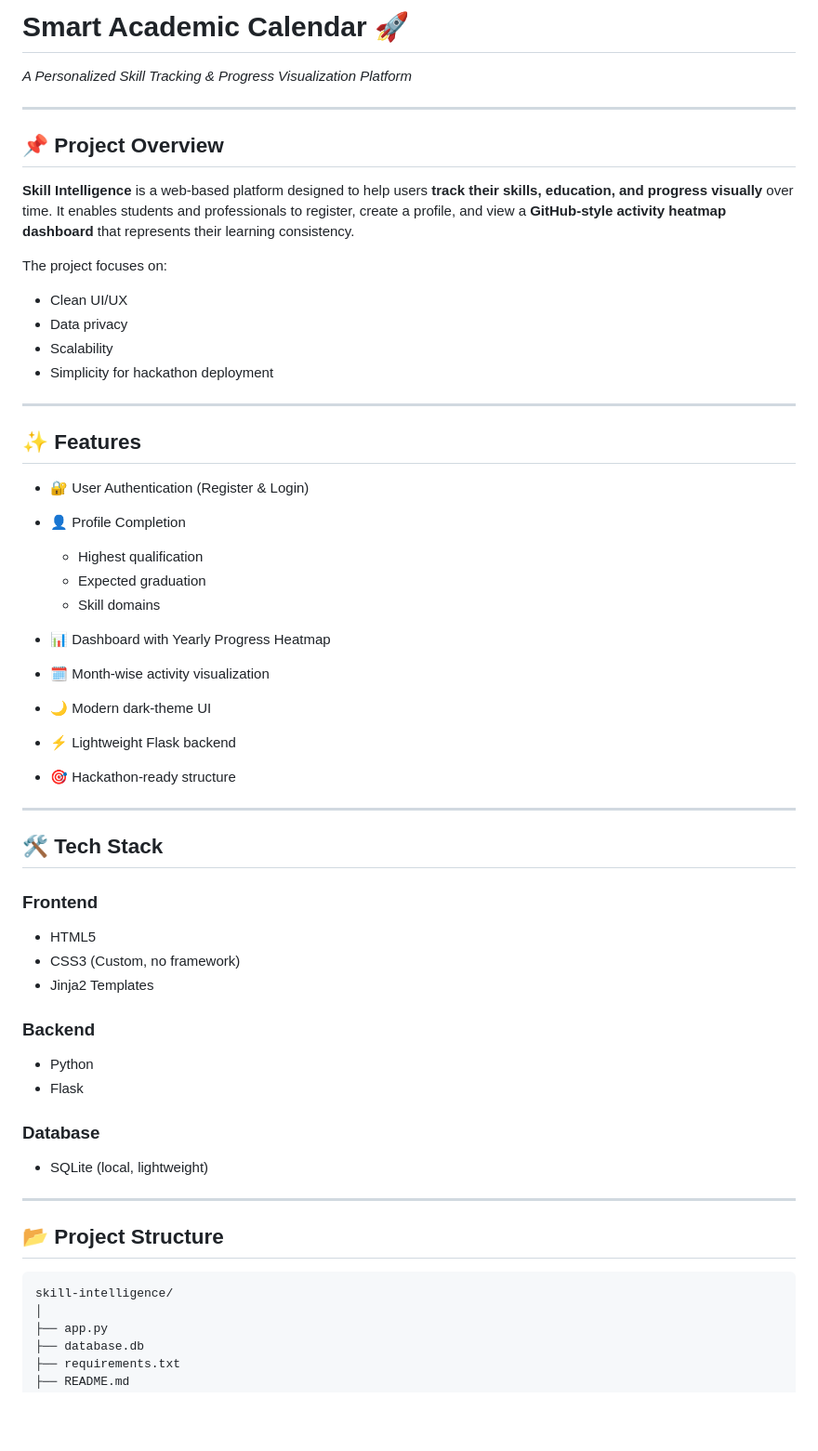
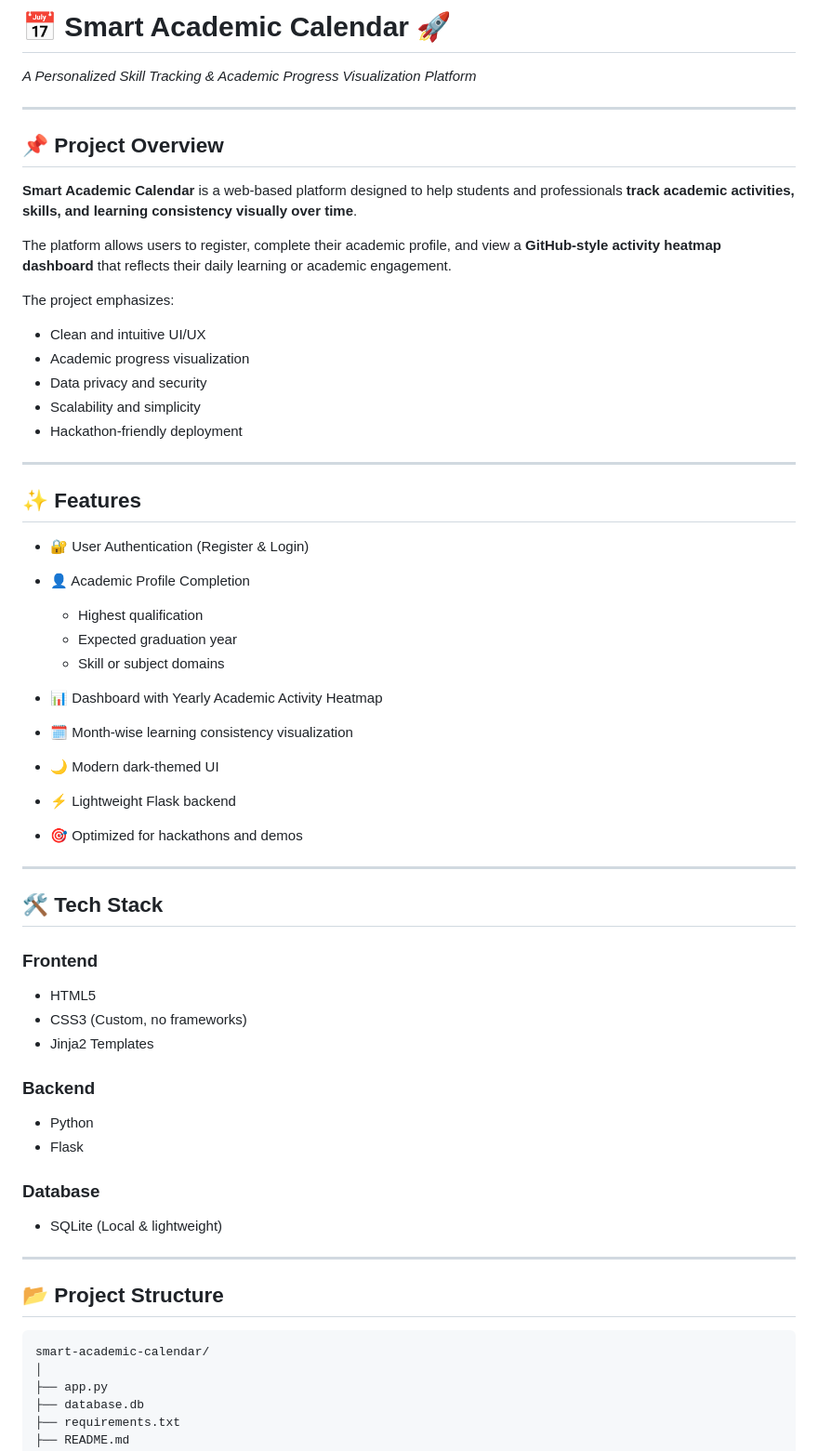
Before and after one commit to Hetvi3108/Crtl-Alt-Del, a Markdown page: README.md, the part around one of its changes. Shown at 93% size. GitHub-like rendering; blank space fills up the shorter version.

````diff
--- a/README.md
+++ b/README.md
@@ -1,36 +1,38 @@
-# Smart Academic Calendar 🚀
+# 📅 Smart Academic Calendar 🚀
 
-*A Personalized Skill Tracking & Progress Visualization Platform*
+*A Personalized Skill Tracking & Academic Progress Visualization Platform*
 
 ---
 
 ## 📌 Project Overview
 
-**Skill Intelligence** is a web-based platform designed to help users **track their skills, education, and progress visually** over time.
-It enables students and professionals to register, create a profile, and view a **GitHub-style activity heatmap dashboard** that represents their learning consistency.
+**Smart Academic Calendar** is a web-based platform designed to help students and professionals **track academic activities, skills, and learning consistency visually over time**.
 
-The project focuses on:
+The platform allows users to register, complete their academic profile, and view a **GitHub-style activity heatmap dashboard** that reflects their daily learning or academic engagement.
 
-* Clean UI/UX
-* Data privacy
-* Scalability
-* Simplicity for hackathon deployment
+The project emphasizes:
+
+* Clean and intuitive UI/UX
+* Academic progress visualization
+* Data privacy and security
+* Scalability and simplicity
+* Hackathon-friendly deployment
 
 ---
 
 ## ✨ Features
 
 * 🔐 User Authentication (Register & Login)
-* 👤 Profile Completion
+* 👤 Academic Profile Completion
 
   * Highest qualification
-  * Expected graduation
-  * Skill domains
-* 📊 Dashboard with Yearly Progress Heatmap
-* 🗓 Month-wise activity visualization
-* 🌙 Modern dark-theme UI
+  * Expected graduation year
+  * Skill or subject domains
+* 📊 Dashboard with Yearly Academic Activity Heatmap
+* 🗓 Month-wise learning consistency visualization
+* 🌙 Modern dark-themed UI
 * ⚡ Lightweight Flask backend
-* 🎯 Hackathon-ready structure
+* 🎯 Optimized for hackathons and demos
 
 ---
 
@@ -39,7 +41,7 @@ The project focuses on:
 ### Frontend
 
 * HTML5
-* CSS3 (Custom, no framework)
+* CSS3 (Custom, no frameworks)
 * Jinja2 Templates
 
 ### Backend
@@ -49,14 +51,14 @@ The project focuses on:
 
 ### Database
 
-* SQLite (local, lightweight)
+* SQLite (Local & lightweight)
 
 ---
 
 ## 📂 Project Structure
 
 ```
-skill-intelligence/
+smart-academic-calendar/
 │
 ├── app.py
 ├── database.db
````
Also changed, not shown: other parts of README.md (+28 -26 lines).
